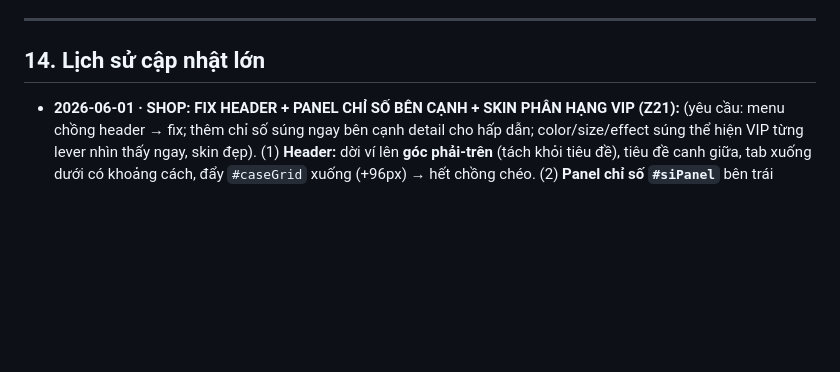
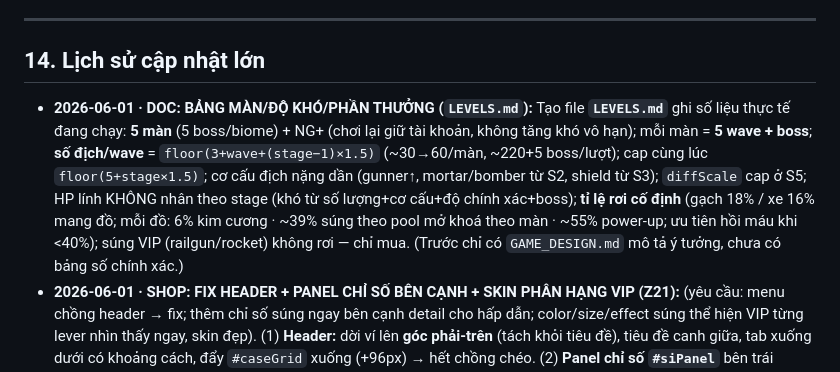
Before and after one commit to QuangLe1997/tank-shooter, a Markdown page: DOCS.md, the part around the change. Rendered like a GitHub page; blank space fills up the shorter version.

```diff
--- a/DOCS.md
+++ b/DOCS.md
@@ -189,6 +189,7 @@ _(chờ mô tả)_
 ---
 
 ## 14. Lịch sử cập nhật lớn
+- **2026-06-01 · DOC: BẢNG MÀN/ĐỘ KHÓ/PHẦN THƯỞNG (`LEVELS.md`):** Tạo file **`LEVELS.md`** ghi số liệu thực tế đang chạy: **5 màn** (5 boss/biome) + NG+ (chơi lại giữ tài khoản, không tăng khó vô hạn); mỗi màn = **5 wave + boss**; **số địch/wave** = `floor(3+wave+(stage−1)×1.5)` (~30→60/màn, ~220+5 boss/lượt); cap cùng lúc `floor(5+stage×1.5)`; cơ cấu địch nặng dần (gunner↑, mortar/bomber từ S2, shield từ S3); `diffScale` cap ở S5; HP lính KHÔNG nhân theo stage (khó từ số lượng+cơ cấu+độ chính xác+boss); **tỉ lệ rơi cố định** (gạch 18% / xe 16% mang đồ; mỗi đồ: 6% kim cương · ~39% súng theo pool mở khoá theo màn · ~55% power-up; ưu tiên hồi máu khi <40%); súng VIP (railgun/rocket) không rơi — chỉ mua. (Trước chỉ có `GAME_DESIGN.md` mô tả ý tưởng, chưa có bảng số chính xác.)
 - **2026-06-01 · SHOP: FIX HEADER + PANEL CHỈ SỐ BÊN CẠNH + SKIN PHÂN HẠNG VIP (Z21):** (yêu cầu: menu chồng header → fix; thêm chỉ số súng ngay bên cạnh detail cho hấp dẫn; color/size/effect súng thể hiện VIP từng lever nhìn thấy ngay, skin đẹp). (1) **Header:** dời ví lên **góc phải-trên** (tách khỏi tiêu đề), tiêu đề canh giữa, tab xuống dưới có khoảng cách, đẩy `#caseGrid` xuống (+96px) → hết chồng chéo. (2) **Panel chỉ số `#siPanel`** bên trái model 3D: nhãn TIER/★VIP + **thanh bar** DAMAGE/FIRE RATE/MAGAZINE/DPS + RELOAD + tag đặc tính (PIERCE/AOE/...); upgrade hiện level bar + per-level + next (ẩn ở màn ≤720px). (3) **Skin phân hạng:** model súng đổi theo tier/VIP — **scale to dần** (T1 1.06→VIP 1.32), **kim loại bóng hơn + accent sáng hơn theo bậc**, VIP = chrome sáng + **vòng năng lượng quay quanh** (aura); **bệ + glow sàn nhuộm màu độ hiếm** (olive/blue/purple/cyan) → nhìn phát biết bậc. Tinh chỉnh độ sáng (aura/emissive/fill light/glow) sau khi bản đầu quá chói che mất item → giờ **item rõ + VIP sang**. Verify (Playwright @1280×800): ví không đè tiêu đề, tab không đè grid; panel 4 bar + "★ VIP WEAPON"; railgun hiện rõ + aura cyan; 0 lỗi JS.
 - **2026-06-01 · FIX SHOP DETAIL BỊ MỜ/TỐI (Z20):** (phản hồi: detail bị overlay che, mờ quá không thấy rõ item). Nguyên nhân: `.overlay` nền có **`backdrop-filter:blur(3px)` + radial tối** và `.shop3d` chồng thêm lớp tối (.72) → model 3D bị **làm mờ + tối**; thêm vào đó HUD (#hud: score/ability) lòi qua phần trong suốt. Sửa: `.overlay.shop3d` → **bỏ blur (`backdrop-filter:none`)** + nền chỉ còn **vignette mờ ở rìa, trong suốt ở giữa** (item sáng/sắc nét); **sáng phòng trưng bày** (ambient 0.85→1.15 + thêm đèn fill phía trước camera + key mạnh hơn); **kim loại model sáng hơn** + emissive accent 1.5→2.1; **ẩn #hud khi mở shop** (`body.shopopen #hud{display:none}`). Verify (Playwright @1280×800): `backdrop-filter:none`, #hud ẩn, minigun/cannon hiện rõ nét đủ sáng (thấy cả 6 nòng), 0 lỗi JS.
 - **2026-06-01 · SHOP TỦ TRƯNG BÀY (GRID) → DETAIL 3D + LỜI QUẢNG CÁO (Z19):** (yêu cầu: mỗi item 1 ô grid như tủ trưng bày, bấm vào mới ra detail fullsize đầy đủ info, sắc nét rõ ràng + thêm text mô tả/quảng cáo bắt mắt vừa đủ). Đổi từ carousel 1-hero sang **2 lớp**: (1) **GRID tủ trưng bày** = lưới thẻ HTML `#caseGrid` (icon SVG sắc nét + viền/đáy phát sáng theo độ hiếm + badge T1/T2/T3/VIP/LV + giá + trạng thái OWNED/MAX/thiếu-tiền), lọc theo **tab nhóm**; nền là phòng studio tối (renderPass→shopScene rỗng, hết lòi battlefield). (2) **DETAIL fullsize** khi bấm 1 ô: model 3D xoay to trên bệ + panel **tên + lời quảng cáo (`si-desc`) + chỉ số + giá + BUY**, mũi tên ◀▶ duyệt trong nhóm, **◀ BACK** về grid; bấm thẳng model 3D = mua (raycast). **Lời quảng cáo** ngắn-gọn-bắt-mắt cho từng món (`GUN_BLURB`/`UP_BLURB`, vd railgun "A single shot punches clean through a whole column."). Hint "TAP A CASE TO INSPECT & BUY". Verify (Playwright @1280×800): grid 10 ô WEAPONS sắc nét, click→detail (blurb đúng), nhãn nhóm đúng "WEAPONS · VIP", BUY railgun −28💎→"✓ OWNED"+grid OWNED, tab CHASSIS→HULL/ARMOR/ENGINE, BACK/DONE OK; 0 lỗi JS.
```
Also changed, not shown: LEVELS.md (added, +102 -0 lines).
